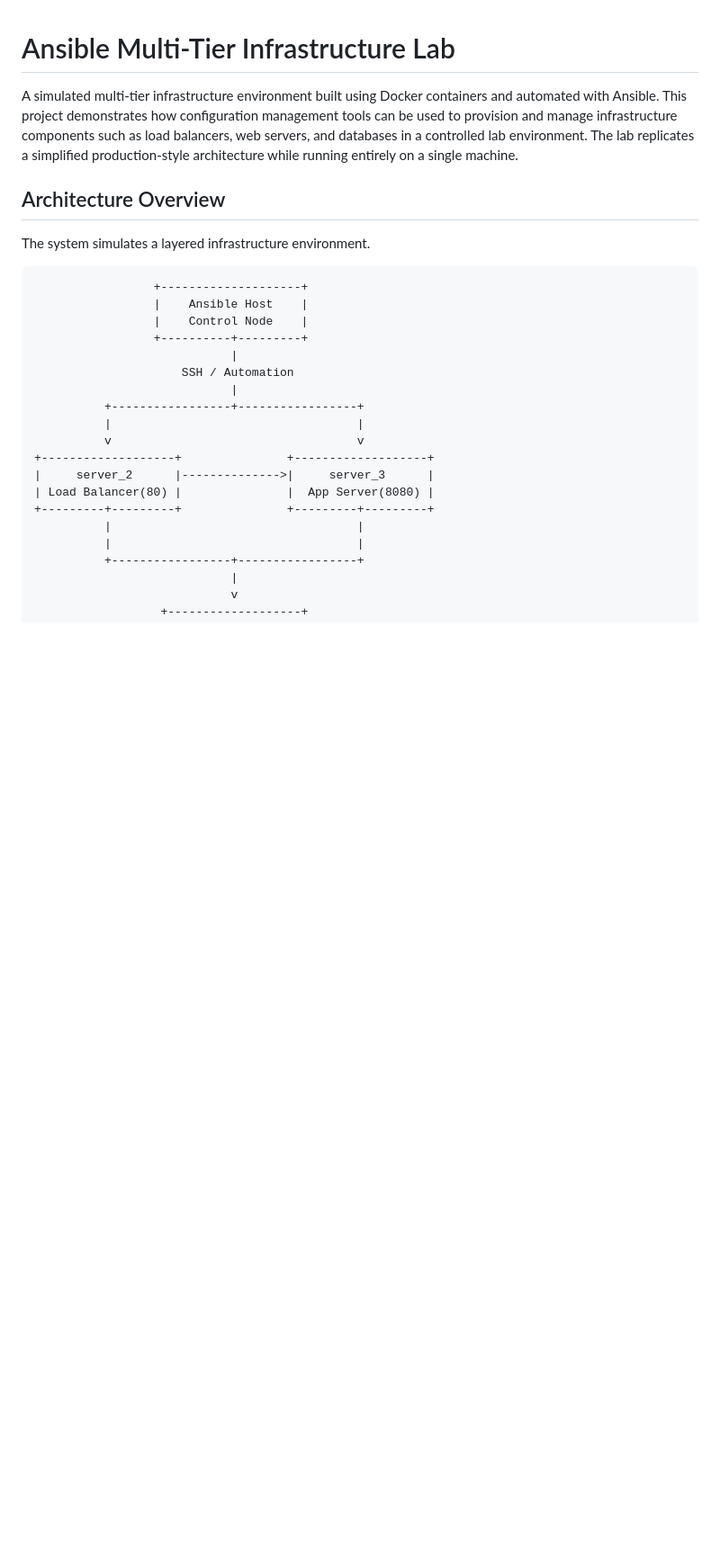
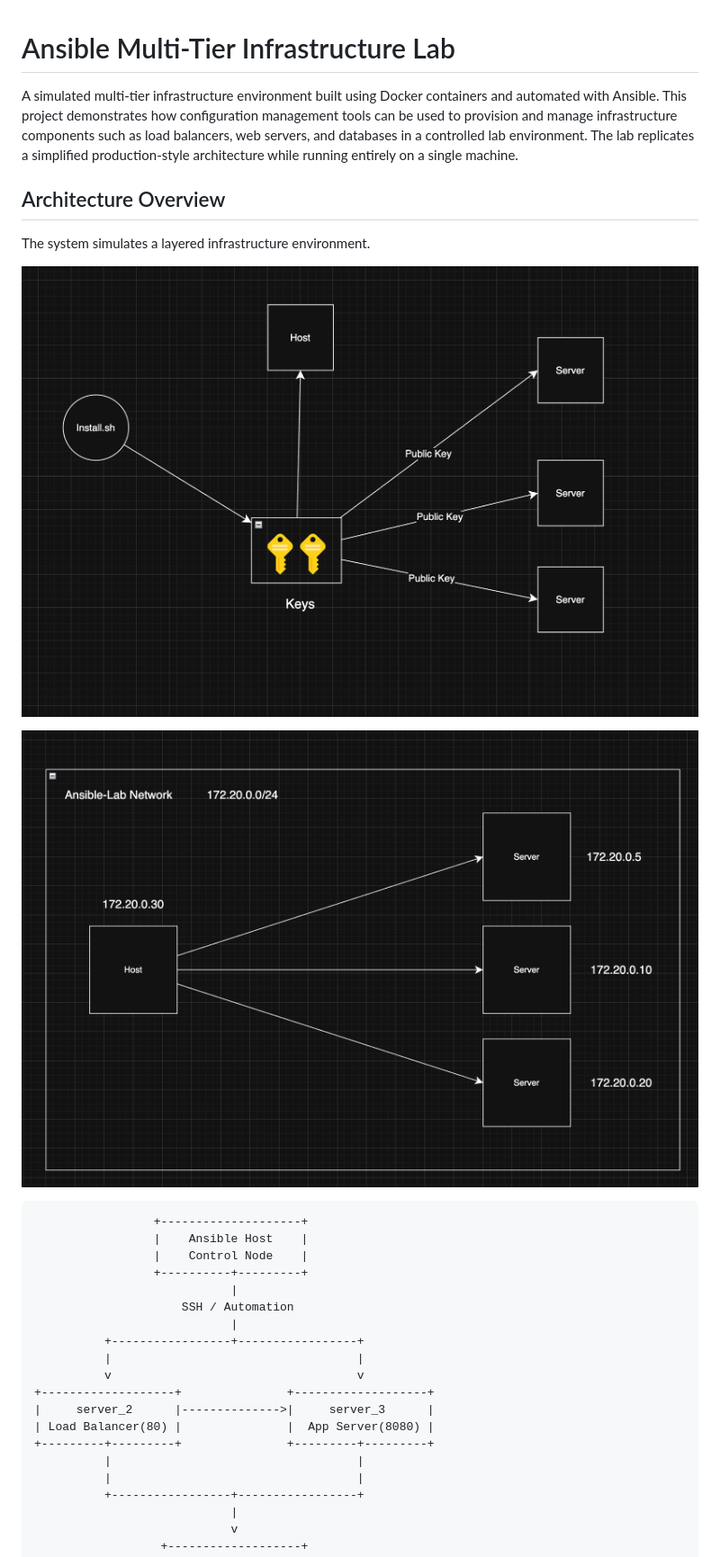
Before and after one commit to anubhavbuildz/ansible-lab, a Markdown page: ReadMe.md, the part around the change printed below. Shown: that part at 90% size. Drawn GitHub-style; pictures changed too: assets/install-process.png (added), assets/lab-network.png (added); blank space fills up the shorter version.

````diff
--- a/ReadMe.md
+++ b/ReadMe.md
@@ -7,6 +7,10 @@ The lab replicates a simplified production-style architecture while running enti
 ## Architecture Overview
 
 The system simulates a layered infrastructure environment.
+
+![Key Generation and Authentication Flow](./assets/install-process.png)
+
+![Network Topology and Static IP Routing](./assets/lab-network.png)
 
 ```text
                  +--------------------+
````
Also changed, not shown: other parts of ReadMe.md (+2 -0 lines).
